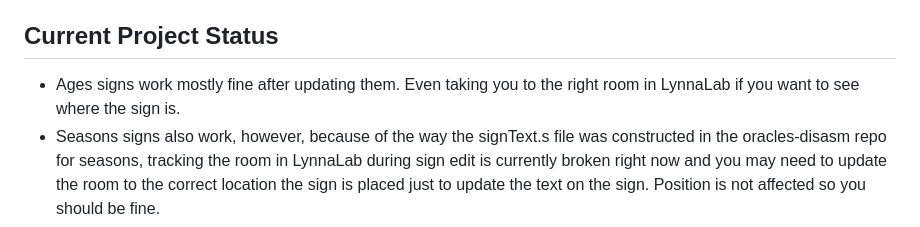
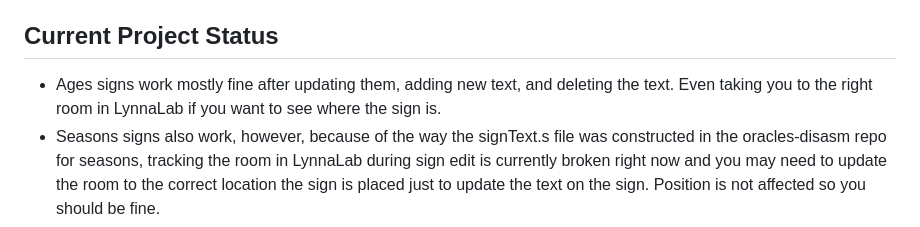
Before and after one commit to josephanimate2021/Zelda-Oracles-Sign-Text-Editor, a Markdown page: README.md, the part around the change. GitHub-like rendering.

```diff
--- a/README.md
+++ b/README.md
@@ -25,7 +25,7 @@ In order to use this app, you must do the folllowing things
 8. Once all of the npm dependencies are installed, you will type npm start and a new browser window will open for you along with the app.
 I hope that you are able to take good advantage of this app. Thank you for willing to use the Oracles Sign Text Updater!
 ## Current Project Status
-* Ages signs work mostly fine after updating them. Even taking you to the right room in LynnaLab if you want to see where the sign is.
+* Ages signs work mostly fine after updating them, adding new text, and deleting the text. Even taking you to the right room in LynnaLab if you want to see where the sign is.
 * Seasons signs also work, however, because of the way the signText.s file was constructed in the oracles-disasm repo for seasons, tracking the room in LynnaLab
 during sign edit is currently broken right now and you may need to update the room to the correct location the sign is placed just to update the text on the sign.
 Position is not affected so you should be fine.
```
